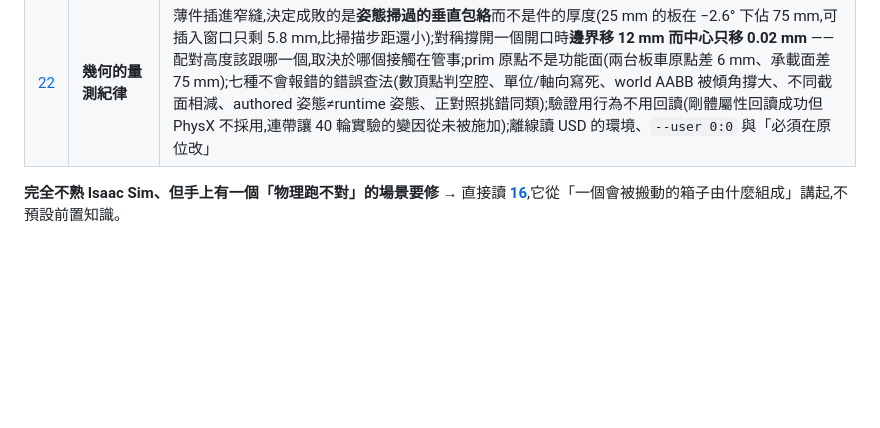
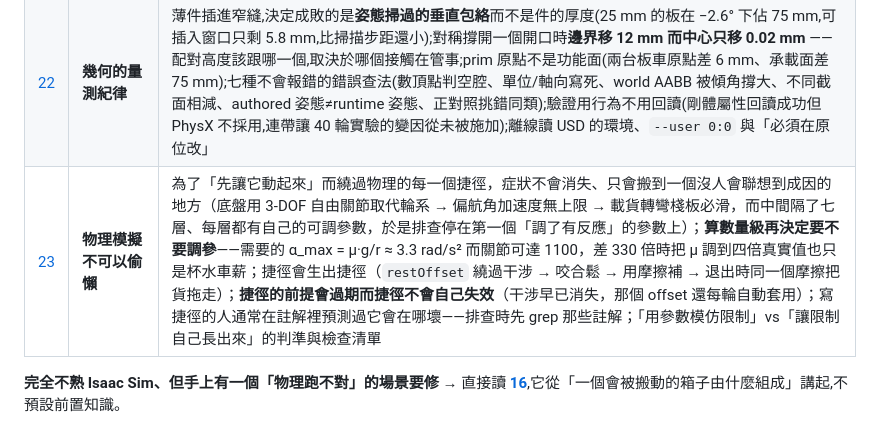
Before and after one commit to wicanr2/isaac-sim-study, a Markdown page: README.md, the part around the change. GitHub-like rendering; blank space fills up the shorter version.

```diff
--- a/README.md
+++ b/README.md
@@ -28,6 +28,7 @@ NVIDIA Isaac Sim 的教學多半從 GUI 開始:開視窗、點選單、拖物件
 | [20](docs/20-claude-code-driven-tuning/README.md) | **用 Claude Code 跑調參的工作法** | agent 不是常駐進程 → 兩層監看(事件層+後備層,安靜≠順利);批次腳本自己守門;逐輪紀錄/失敗清單當跨 session 記憶;模型成本分工(貴的判斷、便宜的機械活);「固定參數重試 N 次不是實驗」;長時間工具要冪等;驗證用與執行不同的機制 |
 | [21](docs/21-cad-asset-reading-and-conversion/README.md) | **CAD 資產的判讀與轉換** | 同一個物件在資產庫裡常有三份(CAD 原始檔 / CAD 轉出的 USD / 美術資產),而哪一份能用不寫在檔名上;不開 CAD 軟體判讀 IGES(實體型別決定要不要 tessellation、Hollerith 單位陷阱、**blanked 佔八成是常態不是失敗原因**);🔴 **`stage.Traverse()` 對 instanced 資產回 0 mesh** —— CAD 轉換器預設就開 instancing,數 mesh 前先問 `GetPrototypes()`;Isaac Sim 6.0.1 內建轉換鏈的實際呼叫方式與三條死路;驗證三層與 world AABB／軸向／單位三個「看起來合理但錯誤」的陷阱 |
 | [22](docs/22-geometry-and-measurement-discipline/README.md) | **幾何的量測紀律** | 薄件插進窄縫,決定成敗的是**姿態掃過的垂直包絡**而不是件的厚度(25 mm 的板在 −2.6° 下佔 75 mm,可插入窗口只剩 5.8 mm,比掃描步距還小);對稱撐開一個開口時**邊界移 12 mm 而中心只移 0.02 mm** —— 配對高度該跟哪一個,取決於哪個接觸在管事;prim 原點不是功能面(兩台板車原點差 6 mm、承載面差 75 mm);七種不會報錯的錯誤查法(數頂點判空腔、單位/軸向寫死、world AABB 被傾角撐大、不同截面相減、authored 姿態≠runtime 姿態、正對照挑錯同類);驗證用行為不用回讀(剛體屬性回讀成功但 PhysX 不採用,連帶讓 40 輪實驗的變因從未被施加);離線讀 USD 的環境、`--user 0:0` 與「必須在原位改」 |
+| [23](docs/23-no-shortcuts-in-physics-sim/README.md) | **物理模擬不可以偷懶** | 為了「先讓它動起來」而繞過物理的每一個捷徑，症狀不會消失、只會搬到一個沒人會聯想到成因的地方（底盤用 3-DOF 自由關節取代輪系 → 偏航角加速度無上限 → 載貨轉彎棧板必滑，而中間隔了七層、每層都有自己的可調參數，於是排查停在第一個「調了有反應」的參數上）；**算數量級再決定要不要調參**——需要的 α_max = μ·g/r ≈ 3.3 rad/s² 而關節可達 1100，差 330 倍時把 μ 調到四倍真實值也只是杯水車薪；捷徑會生出捷徑（`restOffset` 繞過干涉 → 咬合鬆 → 用摩擦補 → 退出時同一個摩擦把貨拖走）；**捷徑的前提會過期而捷徑不會自己失效**（干涉早已消失，那個 offset 還每輪自動套用）；寫捷徑的人通常在註解裡預測過它會在哪壞——排查時先 grep 那些註解；「用參數模仿限制」vs「讓限制自己長出來」的判準與檢查清單 |
 
 **完全不熟 Isaac Sim、但手上有一個「物理跑不對」的場景要修** → 直接讀 **[16](docs/16-model-tuning-for-6.0/README.md)**,它從「一個會被搬動的箱子由什麼組成」講起,不預設前置知識。
 
```
Also changed, not shown: docs/23-no-shortcuts-in-physics-sim/README.md (added, +151 -0 lines).
